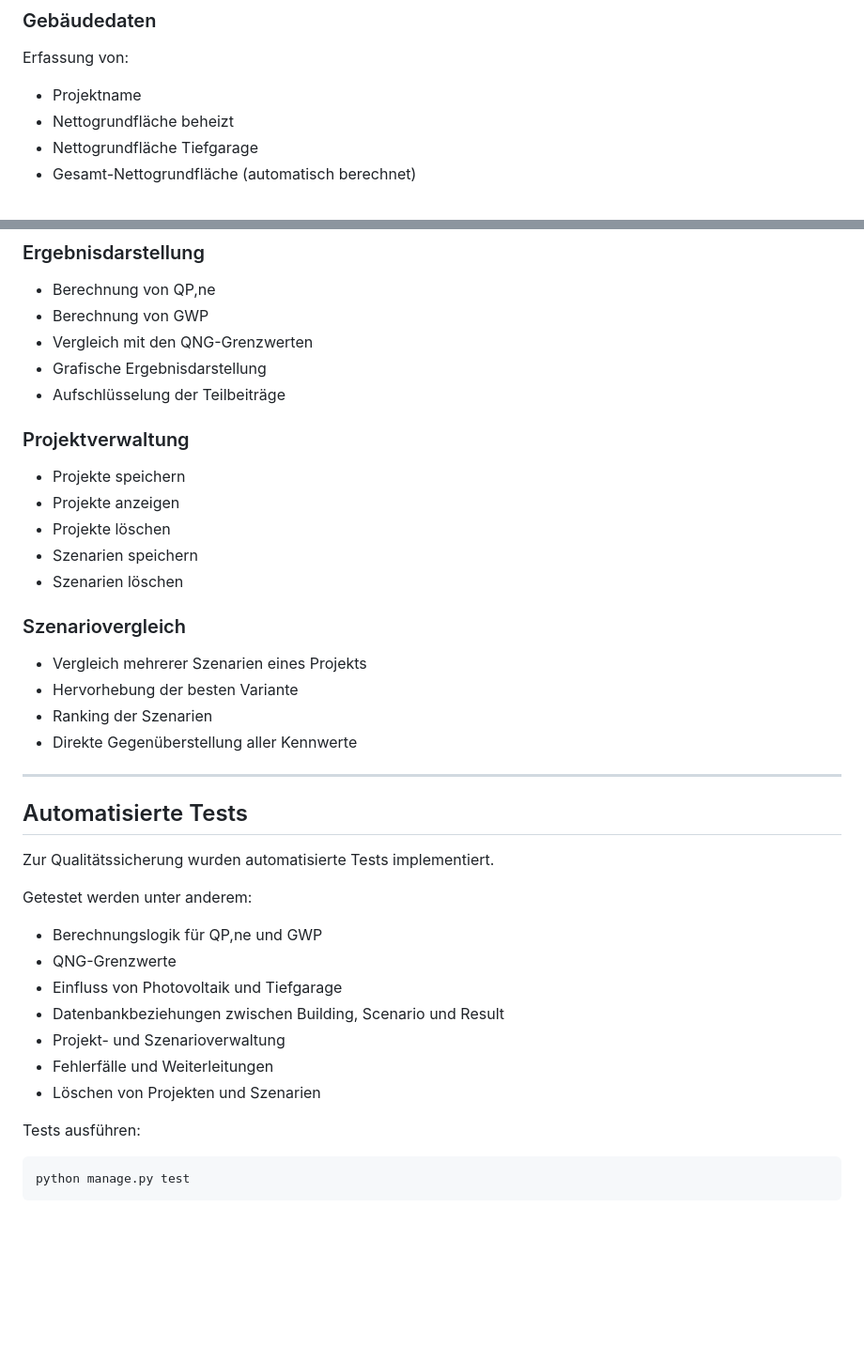
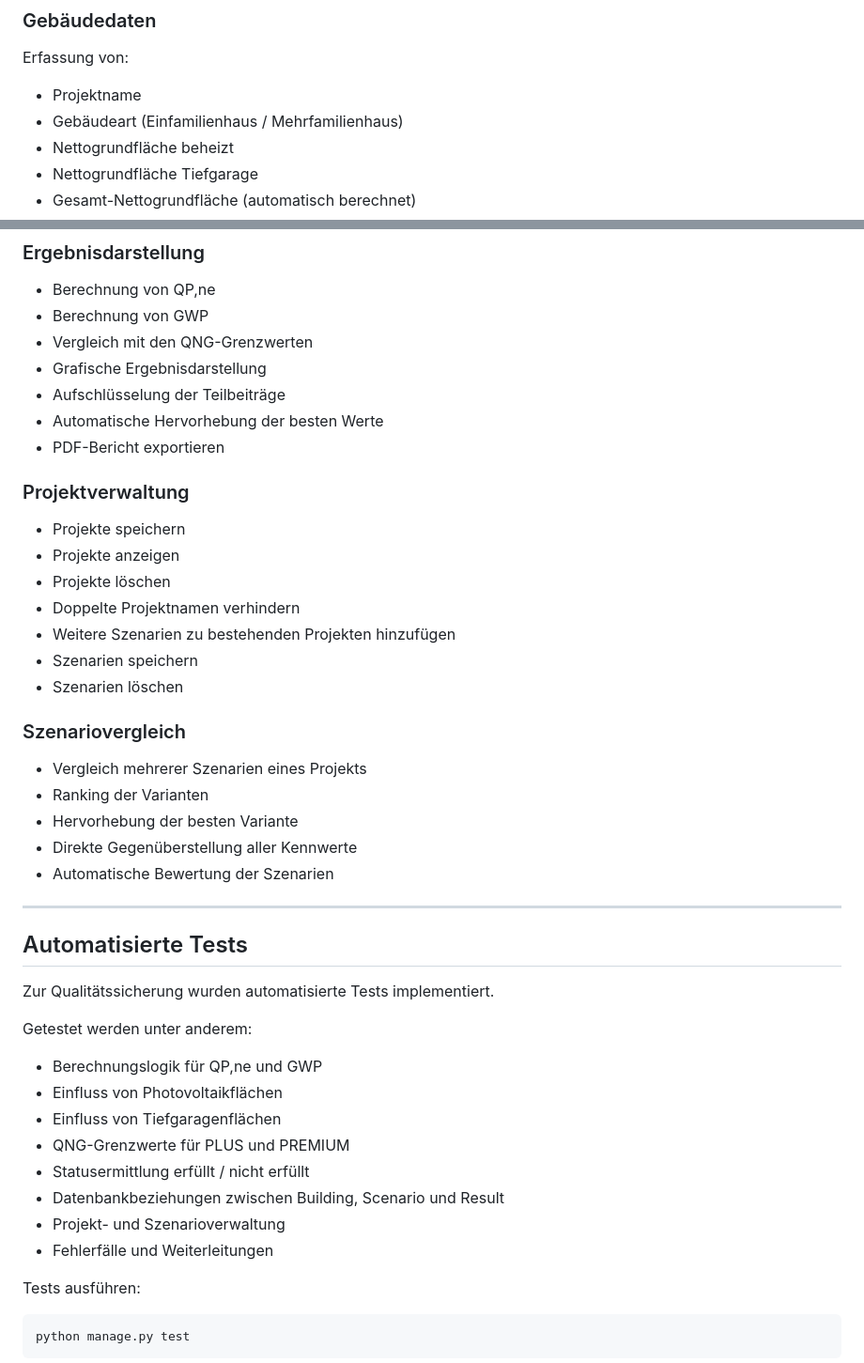
Before and after one commit to DBM-THA/Absch-tzung-der-Geb-ude-kobilanz-nach-QNG, a Markdown page: README.md, 2 parts joined by grey strips. Shown at 94% size. Drawn GitHub-style; blank space fills up the shorter version.

```diff
--- a/README.md
+++ b/README.md
@@ -49,6 +66,7 @@ sowie deren Einhaltung der QNG-Grenzwerte für **QNG-PLUS** und **QNG-PREMIUM**.
 Erfassung von:
 
 * Projektname
+* Gebäudeart (Einfamilienhaus / Mehrfamilienhaus)
 * Nettogrundfläche beheizt
 * Nettogrundfläche Tiefgarage
 * Gesamt-Nettogrundfläche (automatisch berechnet)
@@ -73,21 +91,26 @@ Auswahl von:
 * Vergleich mit den QNG-Grenzwerten
 * Grafische Ergebnisdarstellung
 * Aufschlüsselung der Teilbeiträge
+* Automatische Hervorhebung der besten Werte
+* PDF-Bericht exportieren
 
 ### Projektverwaltung
 
 * Projekte speichern
 * Projekte anzeigen
 * Projekte löschen
+* Doppelte Projektnamen verhindern
+* Weitere Szenarien zu bestehenden Projekten hinzufügen
 * Szenarien speichern
 * Szenarien löschen
 
 ### Szenariovergleich
 
 * Vergleich mehrerer Szenarien eines Projekts
+* Ranking der Varianten
 * Hervorhebung der besten Variante
-* Ranking der Szenarien
 * Direkte Gegenüberstellung aller Kennwerte
+* Automatische Bewertung der Szenarien
 
 ---
 
@@ -98,12 +121,13 @@ Zur Qualitätssicherung wurden automatisierte Tests implementiert.
 Getestet werden unter anderem:
 
 * Berechnungslogik für QP,ne und GWP
-* QNG-Grenzwerte
-* Einfluss von Photovoltaik und Tiefgarage
+* Einfluss von Photovoltaikflächen
+* Einfluss von Tiefgaragenflächen
+* QNG-Grenzwerte für PLUS und PREMIUM
+* Statusermittlung erfüllt / nicht erfüllt
 * Datenbankbeziehungen zwischen Building, Scenario und Result
 * Projekt- und Szenarioverwaltung
 * Fehlerfälle und Weiterleitungen
-* Löschen von Projekten und Szenarien
 
 Tests ausführen:
 
```
Also changed, not shown: other parts of README.md (+28 -28 lines).
